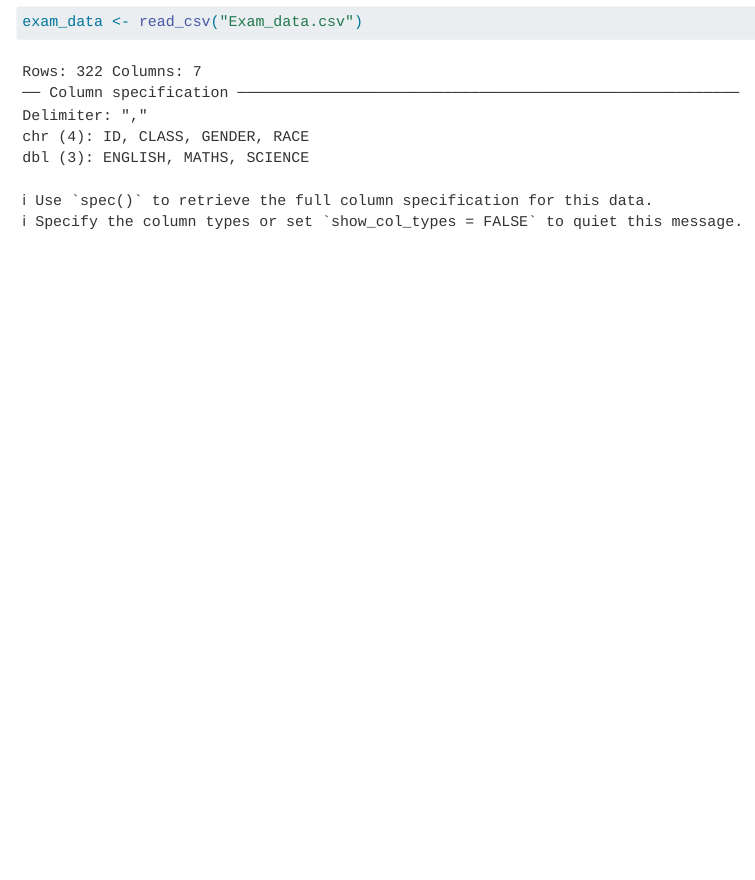
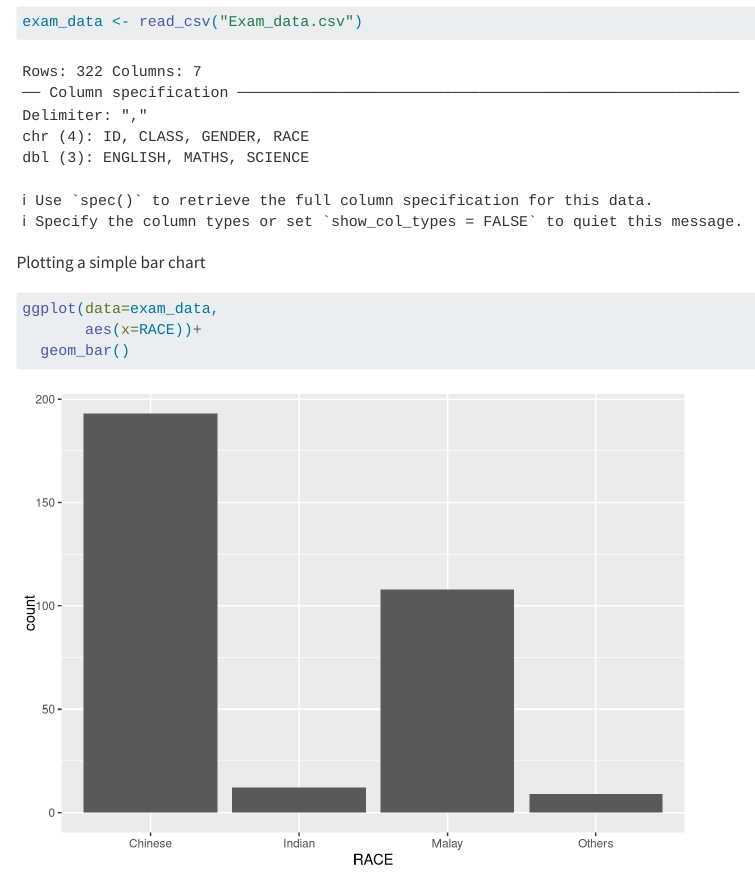
Before and after one commit to Epersis/ISSS608-VAA, a Quarto document (Hands-on_Ex/Hands-on_Ex01/Hands-on_Ex01.qmd): the page in a window 1100 px wide, from 300 px down. Rendered offline with R 4.5, knitr and Pandoc in place of Quarto, with nearby package versions; menus at the side of the page are left out.

Commit message:
plot graph

````diff
--- a/Hands-on_Ex/Hands-on_Ex01/Hands-on_Ex01.qmd
+++ b/Hands-on_Ex/Hands-on_Ex01/Hands-on_Ex01.qmd
@@ -19,3 +19,12 @@ Importing the data
 ```{r}
 exam_data <- read_csv("Exam_data.csv")
 ```
+
+
+Plotting a simple bar chart
+
+```{r}
+ggplot(data=exam_data,
+       aes(x=RACE))+
+  geom_bar()
+```
````
Also changed, not shown: 3 other files.
